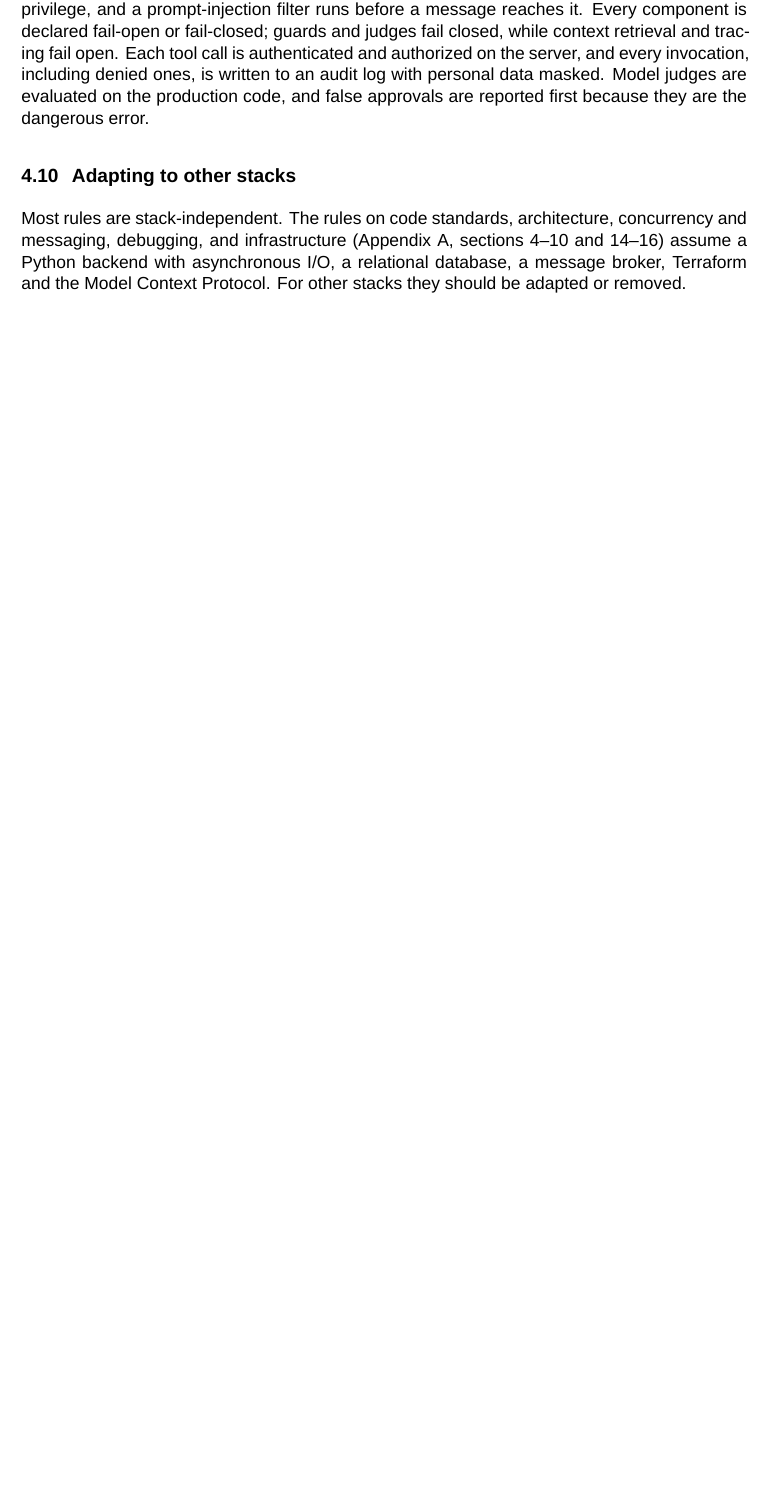
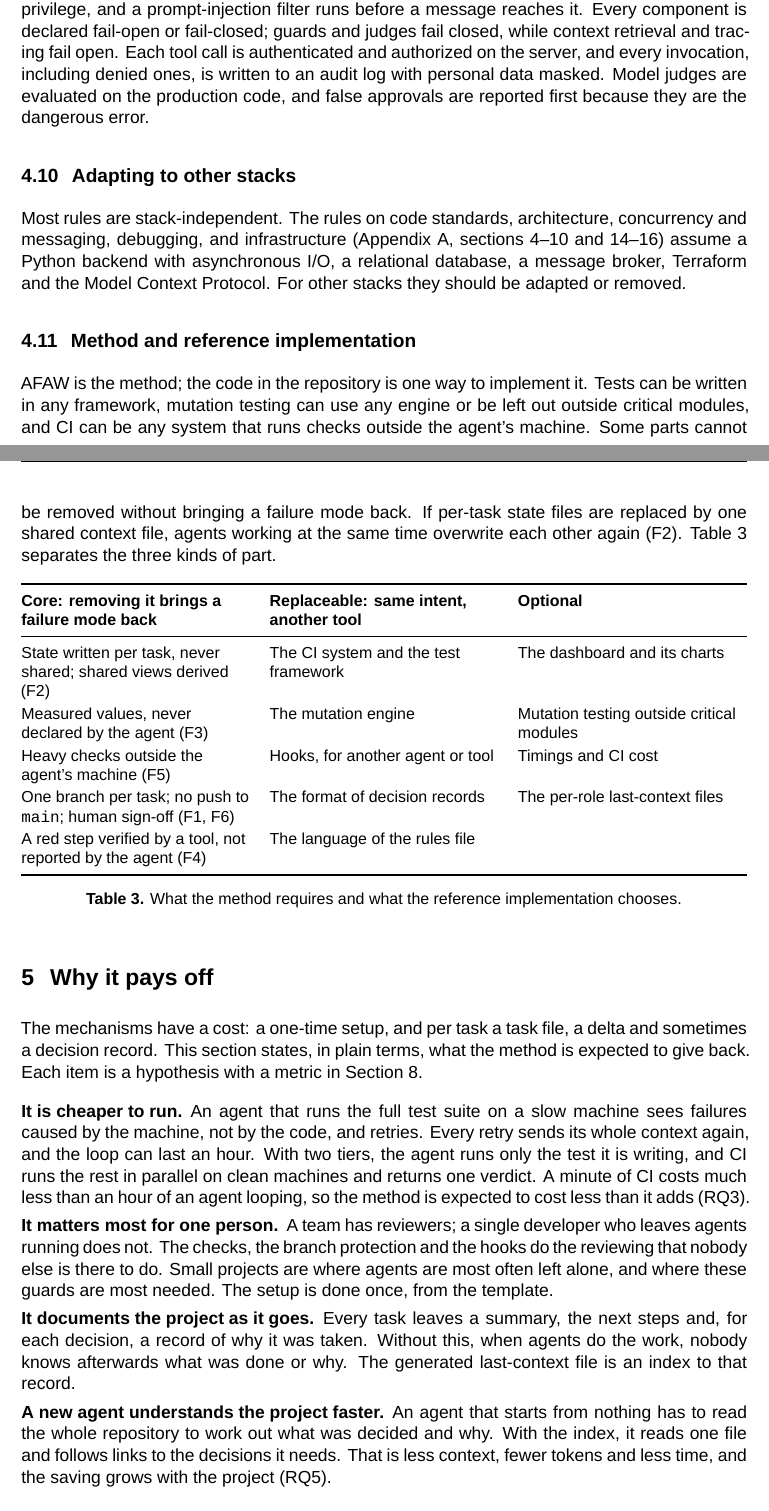
Before and after one commit to agustindiazcano/afaw-anti-fragile-agentic-workflow, a LaTeX paper (docs/paper/afaw.tex): part of page 12 of 18 before the commit and two parts of pages 12 and 13 of 19 after it, the two joined at a grey line, cut so that both start at the same text, the shorter picture padded with empty space. Compiled offline with XeLaTeX.

Commit message:
docs(afaw): state why the method pays off and what is core versus replaceable
- Paper: section "Why it pays off" in plain terms (cheaper than an agent
  looping on local runs, made for working alone, documents the project as it
  goes, a new agent understands it faster), each tied to a research question;
  subsection "Method and reference implementation" with a core, replaceable
  and optional table; RQ5 and an onboarding metric; stale knowledge as a
  limitation; the conclusion separates design, judgeable now, from benefits,
  still to be measured. Figure 6 updated to the v1.1 layers. PDF rebuilt.
- README: "Why use it" and "Method and this implementation", in plain
  language, near the top; stale knowledge under scope and limits.
- task_005 and its delta.

Co-Authored-By: Claude Opus 5.5 <noreply@anthropic.com>

```diff
--- a/docs/paper/afaw.tex
+++ b/docs/paper/afaw.tex
@@ -333,6 +334,42 @@ When the product itself contains LLM agents (F7), AFAW adds rules that follow th
 
 Most rules are stack-independent. The rules on code standards, architecture, concurrency and messaging, debugging, and infrastructure (Appendix~\ref{app:rules}, sections 4--10 and 14--16) assume a Python backend with asynchronous I/O, a relational database, a message broker, Terraform and the Model Context Protocol. For other stacks they should be adapted or removed.
 
+\subsection{Method and reference implementation}
+\label{sec:core}
+
+AFAW is the method; the code in the repository is one way to implement it. Tests can be written in any framework, mutation testing can use any engine or be left out outside critical modules, and CI can be any system that runs checks outside the agent's machine. Some parts cannot be removed without bringing a failure mode back. If per-task state files are replaced by one shared context file, agents working at the same time overwrite each other again (F2). Table~\ref{tab:core} separates the three kinds of part.
+
+\begin{table}[h]
+\centering
+\small
+\begin{tabularx}{\textwidth}{@{}>{\raggedright\arraybackslash}X>{\raggedright\arraybackslash}X>{\raggedright\arraybackslash}X@{}}
+\toprule
+\textbf{Core: removing it brings a failure mode back} & \textbf{Replaceable: same intent, another tool} & \textbf{Optional}\\
+\midrule
+State written per task, never shared; shared views derived (F2) & The CI system and the test framework & The dashboard and its charts\\
+Measured values, never declared by the agent (F3) & The mutation engine & Mutation testing outside critical modules\\
+Heavy checks outside the agent's machine (F5) & Hooks, for another agent or tool & Timings and CI cost\\
+One branch per task; no push to \code{main}; human sign-off (F1, F6) & The format of decision records & The per-role last-context files\\
+A red step verified by a tool, not reported by the agent (F4) & The language of the rules file & \\
+\bottomrule
+\end{tabularx}
+\caption{What the method requires and what the reference implementation chooses.}
+\label{tab:core}
+\end{table}
+
+% =====================================================================
+\section{Why it pays off}
+\label{sec:value}
+
+The mechanisms have a cost: a one-time setup, and per task a task file, a delta and sometimes a decision record. This section states, in plain terms, what the method is expected to give back. Each item is a hypothesis with a metric in Section~\ref{sec:eval}.
+
+\begin{description}[leftmargin=0pt, labelindent=0pt, itemsep=4pt]
+  \item[It is cheaper to run.] An agent that runs the full test suite on a slow machine sees failures caused by the machine, not by the code, and retries. Every retry sends its whole context again, and the loop can last an hour. With two tiers, the agent runs only the test it is writing, and CI runs the rest in parallel on clean machines and returns one verdict. A minute of CI costs much less than an hour of an agent looping, so the method is expected to cost less than it adds (RQ3).
+  \item[It matters most for one person.] A team has reviewers; a single developer who leaves agents running does not. The checks, the branch protection and the hooks do the reviewing that nobody else is there to do. Small projects are where agents are most often left alone, and where these guards are most needed. The setup is done once, from the template.
+  \item[It documents the project as it goes.] Every task leaves a summary, the next steps and, for each decision, a record of why it was taken. Without this, when agents do the work, nobody knows afterwards what was done or why. The generated last-context file is an index to that record.
+  \item[A new agent understands the project faster.] An agent that starts from nothing has to read the whole repository to work out what was decided and why. With the index, it reads one file and follows links to the decisions it needs. That is less context, fewer tokens and less time, and the saving grows with the project (RQ5).
+\end{description}
+
 % =====================================================================
 \section{From failure mode to mechanism}
 \label{sec:map}
```
Also changed, not shown: README.md, docs/img/06-control-layers.png, docs/img/06-control-layers.svg, docs/paper/afaw.pdf, docs/paper/afaw.tex (6 more changed lines), 3 other files.
